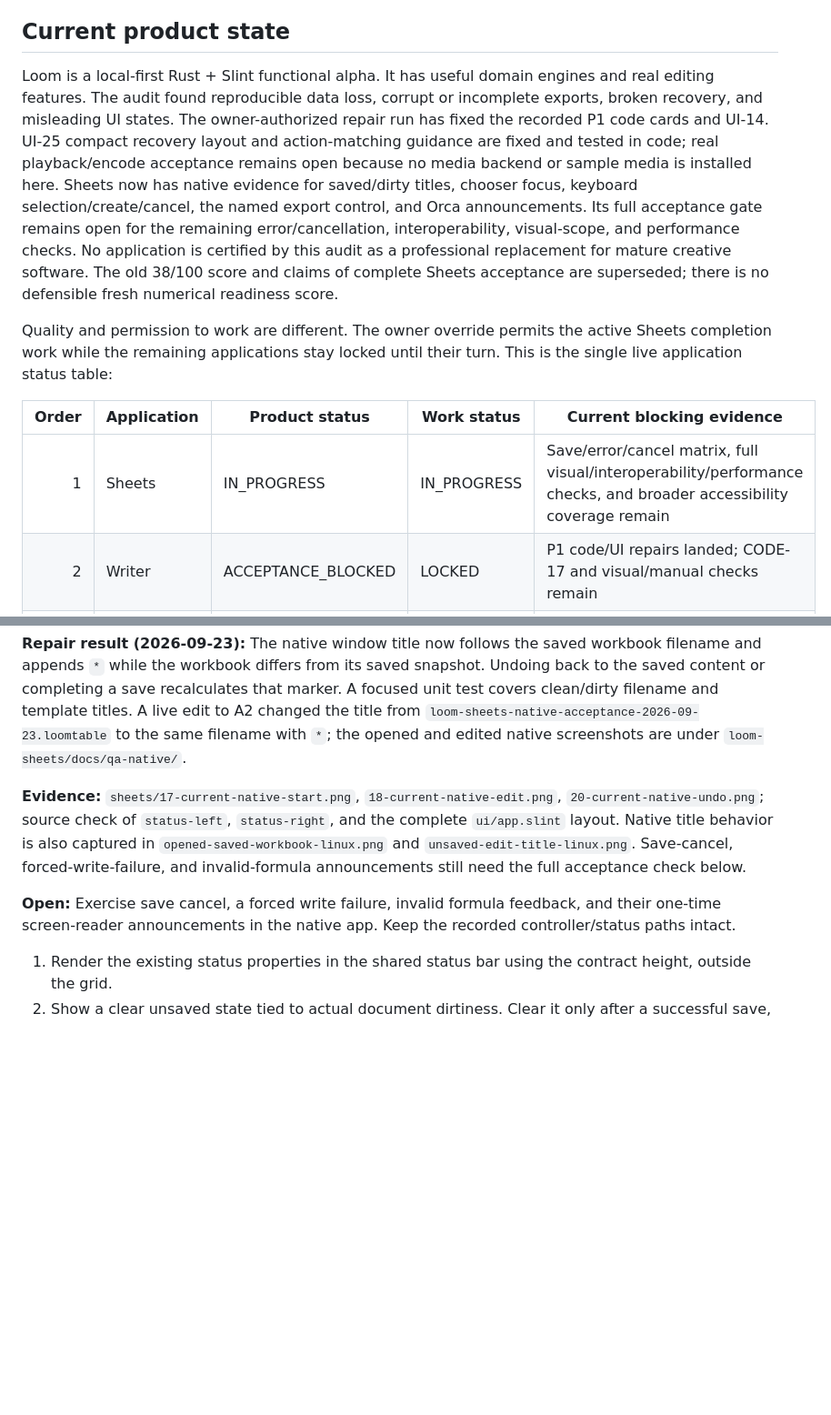
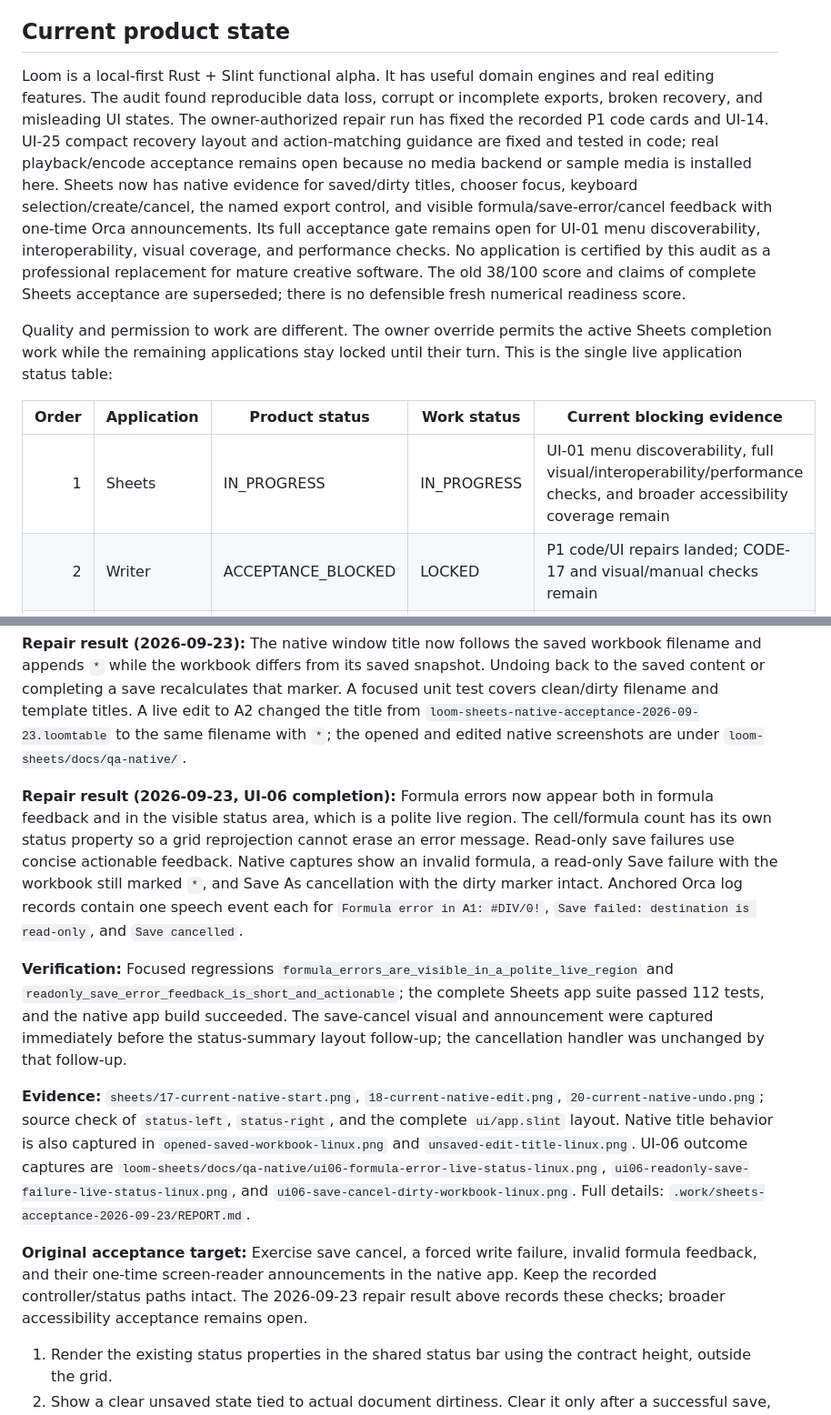
Before and after one commit to palaashatri/rust-loom, a Markdown page: TRUTH.md, 2 parts joined by grey strips. Shown at 91% size. GitHub-like rendering; blank space fills up the shorter version.

```diff
--- a/TRUTH.md
+++ b/TRUTH.md
@@ -25,13 +25,13 @@ The contract's allowed prefixes are an outer file boundary for the active Sheets
 
 ## Current product state
 
-Loom is a local-first Rust + Slint functional alpha. It has useful domain engines and real editing features. The audit found reproducible data loss, corrupt or incomplete exports, broken recovery, and misleading UI states. The owner-authorized repair run has fixed the recorded P1 code cards and UI-14. UI-25 compact recovery layout and action-matching guidance are fixed and tested in code; real playback/encode acceptance remains open because no media backend or sample media is installed here. Sheets now has native evidence for saved/dirty titles, chooser focus, keyboard selection/create/cancel, the named export control, and Orca announcements. Its full acceptance gate remains open for the remaining error/cancellation, interoperability, visual-scope, and performance checks. No application is certified by this audit as a professional replacement for mature creative software. The old 38/100 score and claims of complete Sheets acceptance are superseded; there is no defensible fresh numerical readiness score.
+Loom is a local-first Rust + Slint functional alpha. It has useful domain engines and real editing features. The audit found reproducible data loss, corrupt or incomplete exports, broken recovery, and misleading UI states. The owner-authorized repair run has fixed the recorded P1 code cards and UI-14. UI-25 compact recovery layout and action-matching guidance are fixed and tested in code; real playback/encode acceptance remains open because no media backend or sample media is installed here. Sheets now has native evidence for saved/dirty titles, chooser focus, keyboard selection/create/cancel, the named export control, and visible formula/save-error/cancel feedback with one-time Orca announcements. Its full acceptance gate remains open for UI-01 menu discoverability, interoperability, visual coverage, and performance checks. No application is certified by this audit as a professional replacement for mature creative software. The old 38/100 score and claims of complete Sheets acceptance are superseded; there is no defensible fresh numerical readiness score.
 
 Quality and permission to work are different. The owner override permits the active Sheets completion work while the remaining applications stay locked until their turn. This is the single live application status table:
 
 | Order | Application | Product status | Work status | Current blocking evidence |
 |---:|---|---|---|---|
-| 1 | Sheets | IN_PROGRESS | IN_PROGRESS | Save/error/cancel matrix, full visual/interoperability/performance checks, and broader accessibility coverage remain |
+| 1 | Sheets | IN_PROGRESS | IN_PROGRESS | UI-01 menu discoverability, full visual/interoperability/performance checks, and broader accessibility coverage remain |
 | 2 | Writer | ACCEPTANCE_BLOCKED | LOCKED | P1 code/UI repairs landed; CODE-17 and visual/manual checks remain |
 | 3 | Present | ACCEPTANCE_BLOCKED | LOCKED | CODE-04 repaired; CODE-16/19 and visual checks remain |
 | 4 | Photo | ACCEPTANCE_BLOCKED | LOCKED | CODE-04/UI-16 repaired; CODE-14, UI-14/18 and visual checks remain |
@@ -459,9 +459,13 @@ Each card shows its current state. A screenshot proves only the visible state; n
 
 **Repair result (2026-09-23):** The native window title now follows the saved workbook filename and appends `*` while the workbook differs from its saved snapshot. Undoing back to the saved content or completing a save recalculates that marker. A focused unit test covers clean/dirty filename and template titles. A live edit to A2 changed the title from `loom-sheets-native-acceptance-2026-09-23.loomtable` to the same filename with `*`; the opened and edited native screenshots are under `loom-sheets/docs/qa-native/`.
 
-**Evidence:** `sheets/17-current-native-start.png`, `18-current-native-edit.png`, `20-current-native-undo.png`; source check of `status-left`, `status-right`, and the complete `ui/app.slint` layout. Native title behavior is also captured in `opened-saved-workbook-linux.png` and `unsaved-edit-title-linux.png`. Save-cancel, forced-write-failure, and invalid-formula announcements still need the full acceptance check below.
+**Repair result (2026-09-23, UI-06 completion):** Formula errors now appear both in formula feedback and in the visible status area, which is a polite live region. The cell/formula count has its own status property so a grid reprojection cannot erase an error message. Read-only save failures use concise actionable feedback. Native captures show an invalid formula, a read-only Save failure with the workbook still marked `*`, and Save As cancellation with the dirty marker intact. Anchored Orca log records contain one speech event each for `Formula error in A1: #DIV/0!`, `Save failed: destination is read-only`, and `Save cancelled`.
 
-**Open:** Exercise save cancel, a forced write failure, invalid formula feedback, and their one-time screen-reader announcements in the native app. Keep the recorded controller/status paths intact.
+**Verification:** Focused regressions `formula_errors_are_visible_in_a_polite_live_region` and `readonly_save_error_feedback_is_short_and_actionable`; the complete Sheets app suite passed 112 tests, and the native app build succeeded. The save-cancel visual and announcement were captured immediately before the status-summary layout follow-up; the cancellation handler was unchanged by that follow-up.
+
+**Evidence:** `sheets/17-current-native-start.png`, `18-current-native-edit.png`, `20-current-native-undo.png`; source check of `status-left`, `status-right`, and the complete `ui/app.slint` layout. Native title behavior is also captured in `opened-saved-workbook-linux.png` and `unsaved-edit-title-linux.png`. UI-06 outcome captures are `loom-sheets/docs/qa-native/ui06-formula-error-live-status-linux.png`, `ui06-readonly-save-failure-live-status-linux.png`, and `ui06-save-cancel-dirty-workbook-linux.png`. Full details: `.work/sheets-acceptance-2026-09-23/REPORT.md`.
+
+**Original acceptance target:** Exercise save cancel, a forced write failure, invalid formula feedback, and their one-time screen-reader announcements in the native app. Keep the recorded controller/status paths intact. The 2026-09-23 repair result above records these checks; broader accessibility acceptance remains open.
 
 1. Render the existing status properties in the shared status bar using the contract height, outside the grid.
 2. Show a clear unsaved state tied to actual document dirtiness. Clear it only after a successful save, not after merely opening a save chooser.
```
Also changed, not shown: other parts of TRUTH.md (+2 -2 lines), loom-sheets/README.md (+13 -0 lines), loom-sheets/docs/qa-native/ui06-formula-error-live-status-linux.png (added), loom-sheets/docs/qa-native/ui06-readonly-save-failure-live-status-linux.png (added), loom-sheets/docs/qa-native/ui06-save-cancel-dirty-workbook-linux.png (added), 7 other files.
